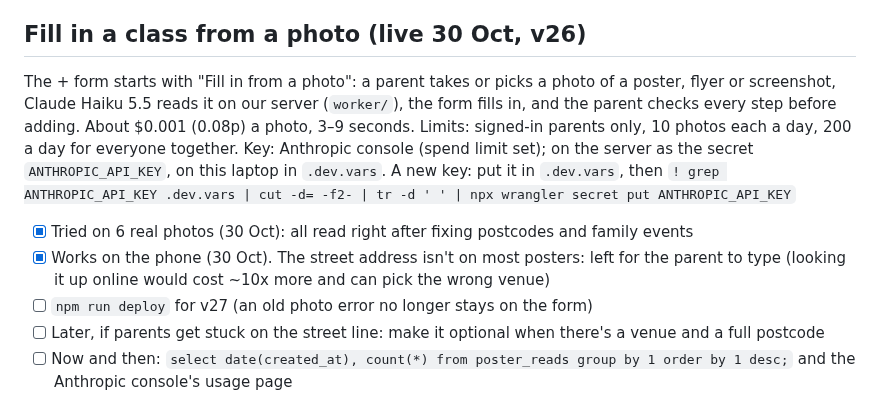
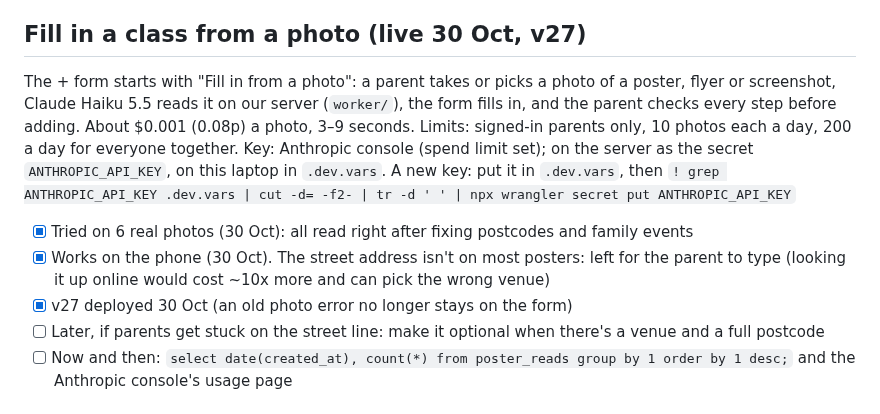
Before and after one commit to tatjanarepa-source/aroundnow-website, a Markdown page: docs/tasks.md, the part around the change. GitHub-like rendering.

Commit message:
Tasks: v27 deployed
Co-Authored-By: Claude Opus 5.5 <noreply@anthropic.com>

```diff
--- a/docs/tasks.md
+++ b/docs/tasks.md
@@ -10,7 +10,7 @@ Ideas and problems to come back to. Newest first. Tick when done.
 3. Pick the next thing from the lists below. The nightly run works down `research/log.md` → Queue by itself;
    jobs marked "run locally" need Claude in Chrome on this computer.
 
-## Fill in a class from a photo (live 30 Oct, v26)
+## Fill in a class from a photo (live 30 Oct, v27)
 
 The + form starts with "Fill in from a photo": a parent takes or picks a photo of a poster, flyer or screenshot,
 Claude Haiku 5.5 reads it on our server (`worker/`), the form fills in, and the parent checks every step before adding.
@@ -23,7 +23,7 @@ laptop in `.dev.vars`. A new key: put it in `.dev.vars`, then
 - [x] Tried on 6 real photos (30 Oct): all read right after fixing postcodes and family events
 - [x] Works on the phone (30 Oct). The street address isn't on most posters: left for the parent to type
       (looking it up online would cost ~10x more and can pick the wrong venue)
-- [ ] `npm run deploy` for v27 (an old photo error no longer stays on the form)
+- [x] v27 deployed 30 Oct (an old photo error no longer stays on the form)
 - [ ] Later, if parents get stuck on the street line: make it optional when there's a venue and a full postcode
 - [ ] Now and then: `select date(created_at), count(*) from poster_reads group by 1 order by 1 desc;` and the
       Anthropic console's usage page
```
